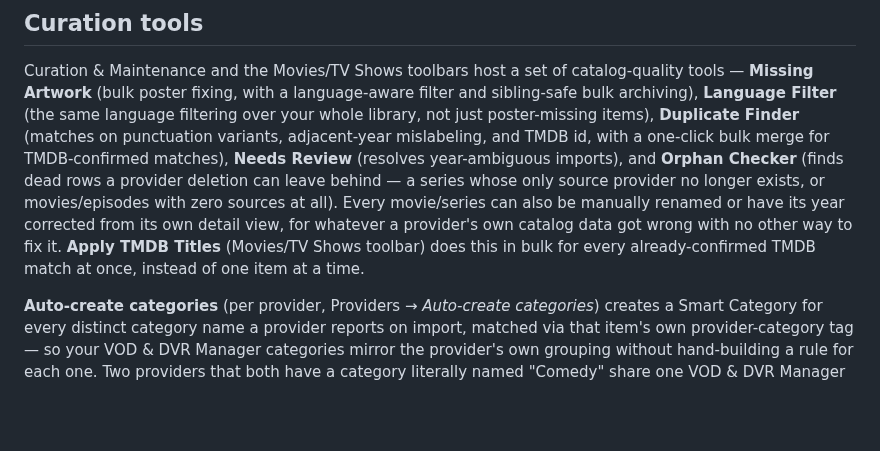
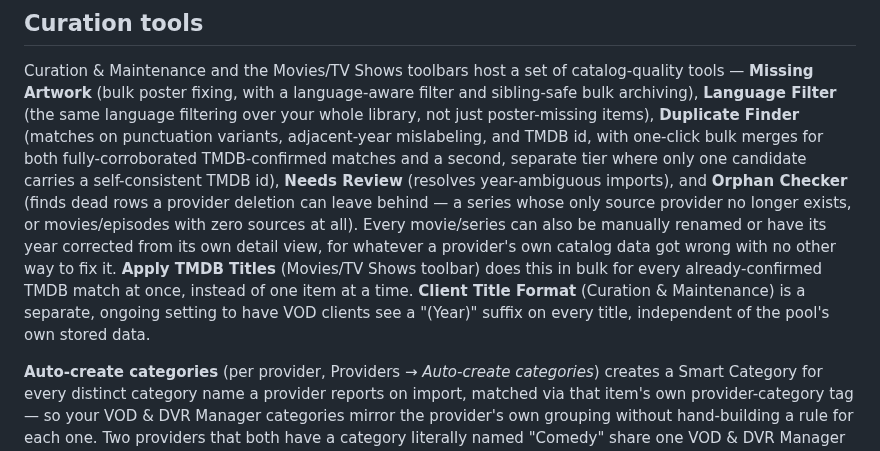
Before and after one commit to jstevenscl/vod-manager, a Markdown page: README.md, the part around the change. Rendered like a GitHub page; blank space fills up the shorter version.

```diff
--- a/README.md
+++ b/README.md
@@ -323,15 +323,19 @@ catalog-quality tools — **Missing Artwork** (bulk poster fixing, with a
 language-aware filter and sibling-safe bulk archiving), **Language Filter**
 (the same language filtering over your whole library, not just
 poster-missing items), **Duplicate Finder** (matches on punctuation
-variants, adjacent-year mislabeling, and TMDB id, with a one-click bulk
-merge for TMDB-confirmed matches), **Needs Review** (resolves year-ambiguous
-imports), and **Orphan Checker** (finds dead rows a provider deletion can
-leave behind — a series whose only source provider no longer exists, or
-movies/episodes with zero sources at all). Every movie/series can also be
-manually renamed or have its year corrected from its own detail view, for
-whatever a provider's own catalog data got wrong with no other way to fix
-it. **Apply TMDB Titles** (Movies/TV Shows toolbar) does this in bulk for
-every already-confirmed TMDB match at once, instead of one item at a time.
+variants, adjacent-year mislabeling, and TMDB id, with one-click bulk merges
+for both fully-corroborated TMDB-confirmed matches and a second, separate
+tier where only one candidate carries a self-consistent TMDB id), **Needs
+Review** (resolves year-ambiguous imports), and **Orphan Checker** (finds
+dead rows a provider deletion can leave behind — a series whose only source
+provider no longer exists, or movies/episodes with zero sources at all).
+Every movie/series can also be manually renamed or have its year corrected
+from its own detail view, for whatever a provider's own catalog data got
+wrong with no other way to fix it. **Apply TMDB Titles** (Movies/TV Shows
+toolbar) does this in bulk for every already-confirmed TMDB match at once,
+instead of one item at a time. **Client Title Format** (Curation &
+Maintenance) is a separate, ongoing setting to have VOD clients see a
+"(Year)" suffix on every title, independent of the pool's own stored data.
 
 **Auto-create categories** (per provider, Providers → *Auto-create
 categories*) creates a Smart Category for every distinct category name a
```
Also changed, not shown: USERGUIDE.md (+26 -7 lines), docs/screenshots/client-title-format.png (added), 6 other files.
